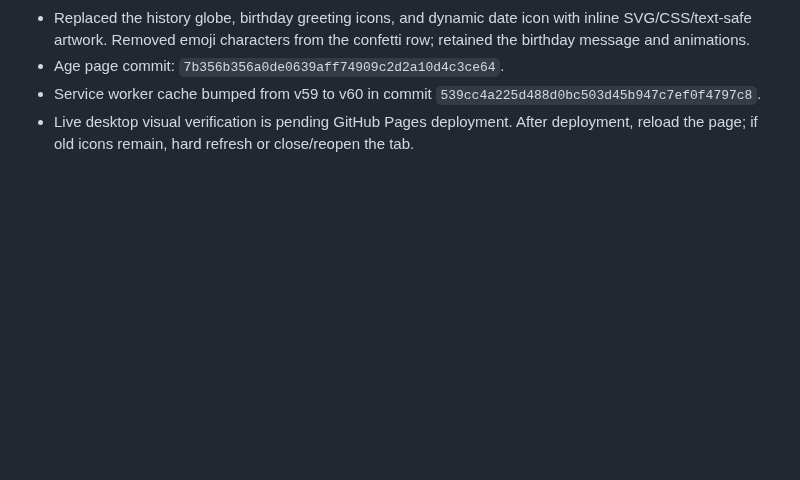
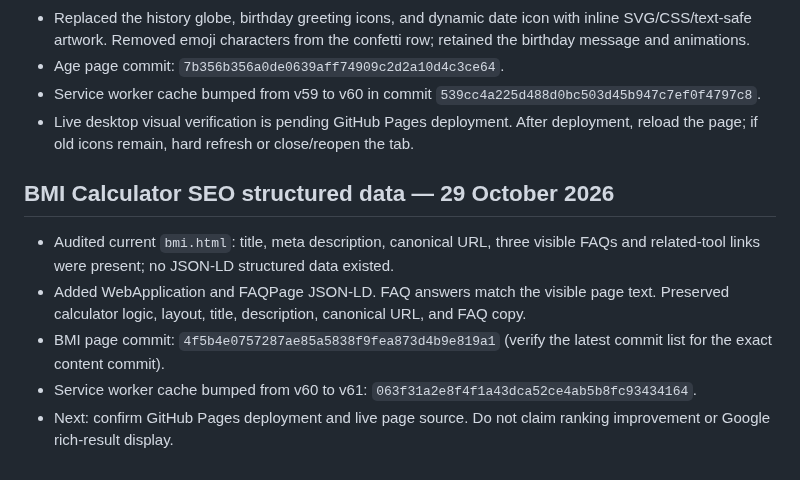
Before and after one commit to barsulkhan/InfoJano, a Markdown page: InfoJano_Smart_Master_Project_LATEST_2026-10-28.md, the part around the change. Rendered like a GitHub page; blank space fills up the shorter version.

Commit message:
Record BMI Calculator SEO structured data update

```diff
--- a/InfoJano_Smart_Master_Project_LATEST_2026-10-28.md
+++ b/InfoJano_Smart_Master_Project_LATEST_2026-10-28.md
@@ -347,3 +347,10 @@ Updated: 29 October 2026
 - Age page commit: `7b356b356a0de0639aff74909c2d2a10d4c3ce64`.
 - Service worker cache bumped from v59 to v60 in commit `539cc4a225d488d0bc503d45b947c7ef0f4797c8`.
 - Live desktop visual verification is pending GitHub Pages deployment. After deployment, reload the page; if old icons remain, hard refresh or close/reopen the tab.
+
+## BMI Calculator SEO structured data — 29 October 2026
+- Audited current `bmi.html`: title, meta description, canonical URL, three visible FAQs and related-tool links were present; no JSON-LD structured data existed.
+- Added WebApplication and FAQPage JSON-LD. FAQ answers match the visible page text. Preserved calculator logic, layout, title, description, canonical URL, and FAQ copy.
+- BMI page commit: `4f5b4e0757287ae85a5838f9fea873d4b9e819a1` (verify the latest commit list for the exact content commit).
+- Service worker cache bumped from v60 to v61: `063f31a2e8f4f1a43dca52ce4ab5b8fc93434164`.
+- Next: confirm GitHub Pages deployment and live page source. Do not claim ranking improvement or Google rich-result display.
```
